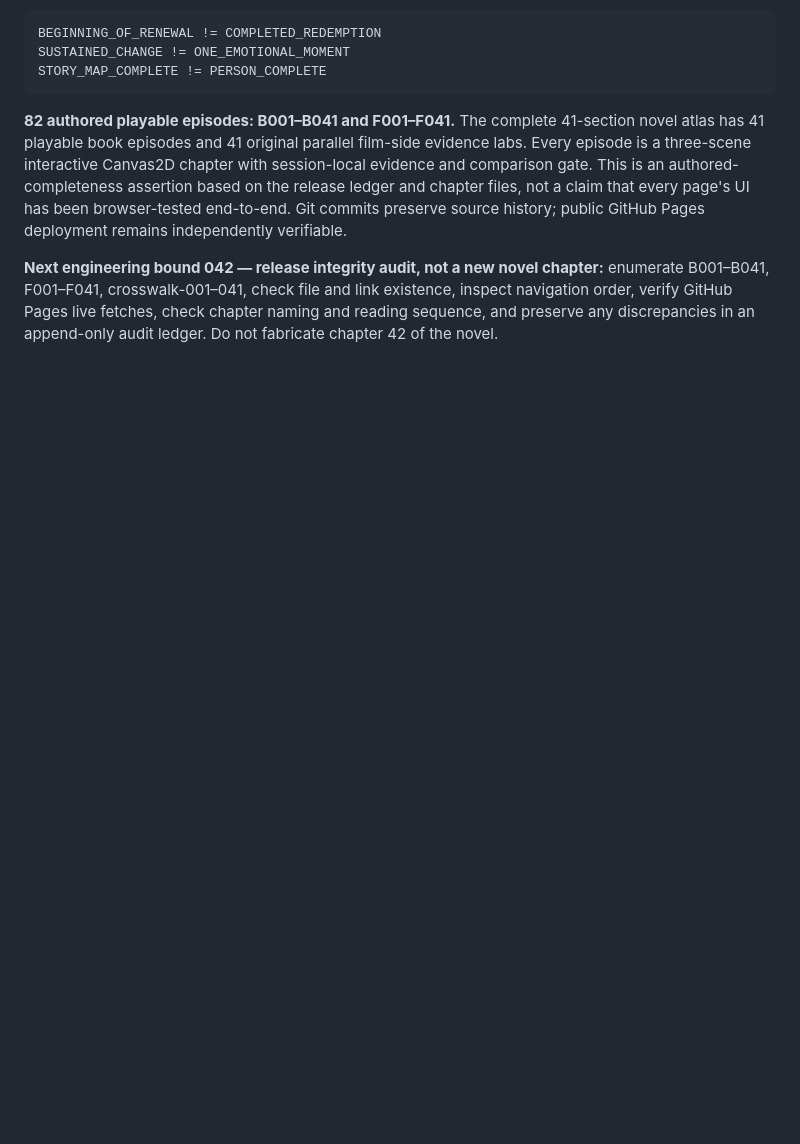
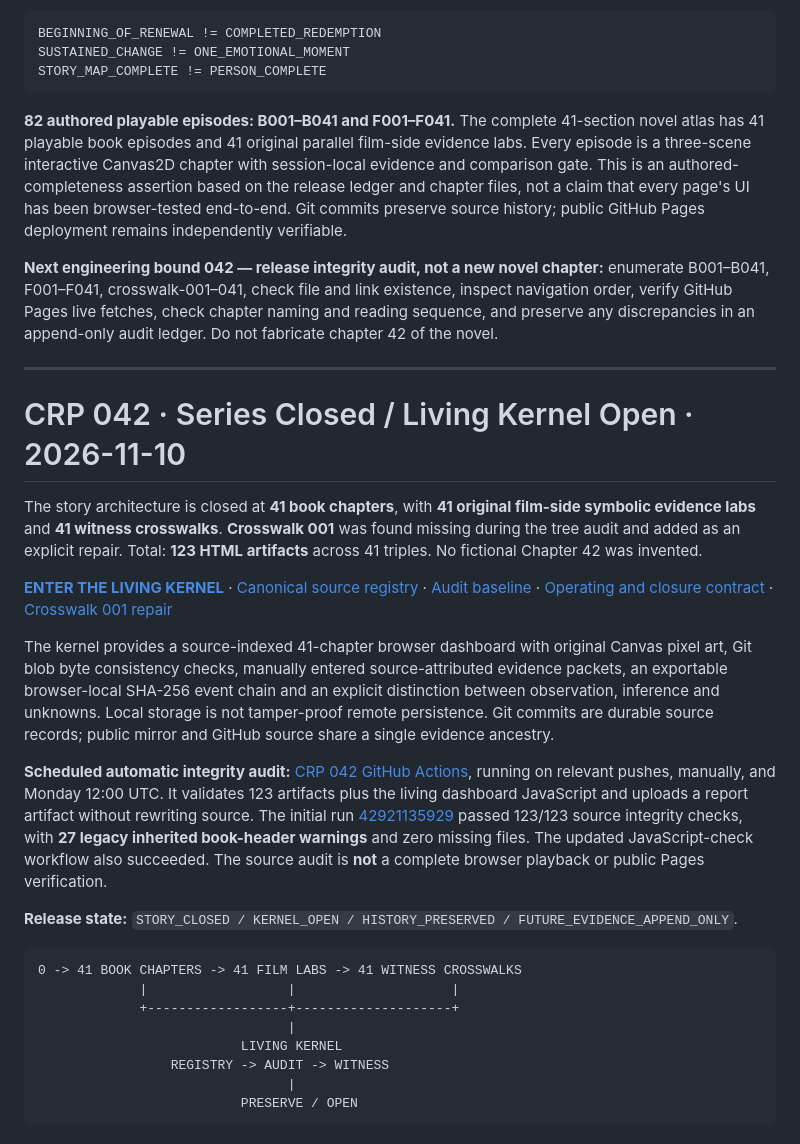
Before and after one commit to DavidWise01/crime-and-punishment, a Markdown page: README.md, the part around the change. Rendered like a GitHub page; blank space fills up the shorter version.

Commit message:
CRP 042 append living kernel access and immutable series closure: README.md

````diff
--- a/README.md
+++ b/README.md
@@ -1506,3 +1506,29 @@ STORY_MAP_COMPLETE != PERSON_COMPLETE
 **82 authored playable episodes: B001–B041 and F001–F041.** The complete 41-section novel atlas has 41 playable book episodes and 41 original parallel film-side evidence labs. Every episode is a three-scene interactive Canvas2D chapter with session-local evidence and comparison gate. This is an authored-completeness assertion based on the release ledger and chapter files, not a claim that every page's UI has been browser-tested end-to-end. Git commits preserve source history; public GitHub Pages deployment remains independently verifiable.
 
 **Next engineering bound 042 — release integrity audit, not a new novel chapter:** enumerate B001–B041, F001–F041, crosswalk-001–041, check file and link existence, inspect navigation order, verify GitHub Pages live fetches, check chapter naming and reading sequence, and preserve any discrepancies in an append-only audit ledger. Do not fabricate chapter 42 of the novel.
+
+
+---
+
+# CRP 042 · Series Closed / Living Kernel Open · 2026-11-10
+
+The story architecture is closed at **41 book chapters**, with **41 original film-side symbolic evidence labs** and **41 witness crosswalks**. **Crosswalk 001** was found missing during the tree audit and added as an explicit repair. Total: **123 HTML artifacts** across 41 triples. No fictional Chapter 42 was invented.
+
+**[ENTER THE LIVING KERNEL](living-kernel.html)** · [Canonical source registry](kernel/registry.json) · [Audit baseline](kernel/audit-report.json) · [Operating and closure contract](kernel/CLOSURE-042.md) · [Crosswalk 001 repair](witness-crosswalk-001.html)
+
+The kernel provides a source-indexed 41-chapter browser dashboard with original Canvas pixel art, Git blob byte consistency checks, manually entered source-attributed evidence packets, an exportable browser-local SHA-256 event chain and an explicit distinction between observation, inference and unknowns. Local storage is not tamper-proof remote persistence. Git commits are durable source records; public mirror and GitHub source share a single evidence ancestry.
+
+**Scheduled automatic integrity audit:** [CRP 042 GitHub Actions](.github/workflows/crp-living-audit.yml), running on relevant pushes, manually, and Monday 12:00 UTC. It validates 123 artifacts plus the living dashboard JavaScript and uploads a report artifact without rewriting source. The initial run [42921135929](https://github.com/DavidWise01/crime-and-punishment/actions/runs/42921135929) passed 123/123 source integrity checks, with **27 legacy inherited book-header warnings** and zero missing files. The updated JavaScript-check workflow also succeeded. The source audit is **not** a complete browser playback or public Pages verification.
+
+**Release state:** `STORY_CLOSED / KERNEL_OPEN / HISTORY_PRESERVED / FUTURE_EVIDENCE_APPEND_ONLY`.
+
+```text
+0 -> 41 BOOK CHAPTERS -> 41 FILM LABS -> 41 WITNESS CROSSWALKS
+             |                  |                    |
+             +------------------+--------------------+
+                                |
+                          LIVING KERNEL
+                 REGISTRY -> AUDIT -> WITNESS
+                                |
+                          PRESERVE / OPEN
+```
````
